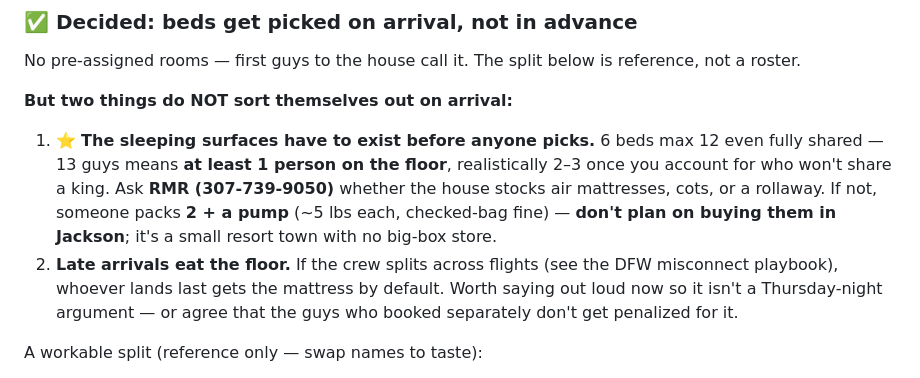
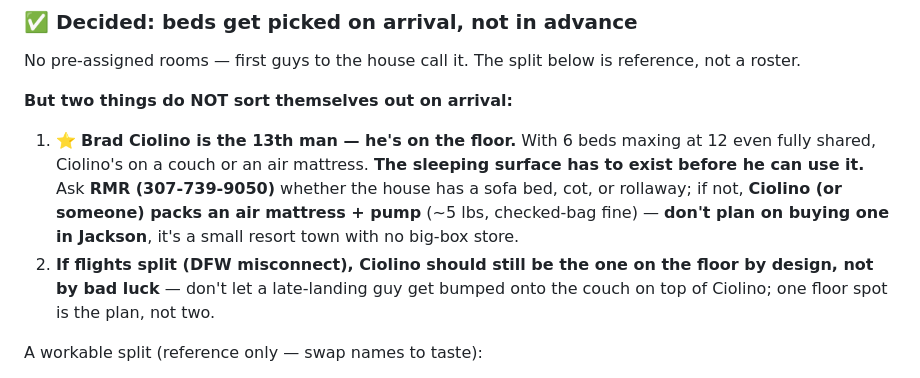
Before and after one commit to evantrapani-collab/jackson-hole-2026, a Markdown page: lodging/lodging.md, the part around the change. GitHub-like rendering.

Commit message:
Lodging: name Ciolino as the 13th man / floor sleeper

```diff
--- a/lodging/lodging.md
+++ b/lodging/lodging.md
@@ -45,8 +45,8 @@ No pre-assigned rooms — first guys to the house call it. The split below is re
 
 **But two things do NOT sort themselves out on arrival:**
 
-1. ⭐ **The sleeping surfaces have to exist before anyone picks.** 6 beds max 12 even fully shared — 13 guys means **at least 1 person on the floor**, realistically 2–3 once you account for who won't share a king. Ask **RMR (307-739-9050)** whether the house stocks air mattresses, cots, or a rollaway. If not, someone packs **2 + a pump** (~5 lbs each, checked-bag fine) — **don't plan on buying them in Jackson**; it's a small resort town with no big-box store.
-2. **Late arrivals eat the floor.** If the crew splits across flights (see the DFW misconnect playbook), whoever lands last gets the mattress by default. Worth saying out loud now so it isn't a Thursday-night argument — or agree that the guys who booked separately don't get penalized for it.
+1. ⭐ **Brad Ciolino is the 13th man — he's on the floor.** With 6 beds maxing at 12 even fully shared, Ciolino's on a couch or an air mattress. **The sleeping surface has to exist before he can use it.** Ask **RMR (307-739-9050)** whether the house has a sofa bed, cot, or rollaway; if not, **Ciolino (or someone) packs an air mattress + pump** (~5 lbs, checked-bag fine) — **don't plan on buying one in Jackson**, it's a small resort town with no big-box store.
+2. **If flights split (DFW misconnect), Ciolino should still be the one on the floor by design, not by bad luck** — don't let a late-landing guy get bumped onto the couch on top of Ciolino; one floor spot is the plan, not two.
 
 A workable split (reference only — swap names to taste):
 
```
